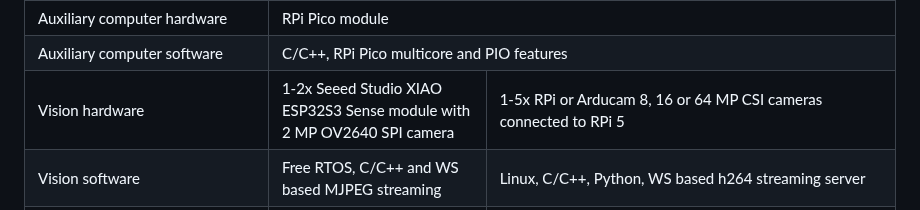
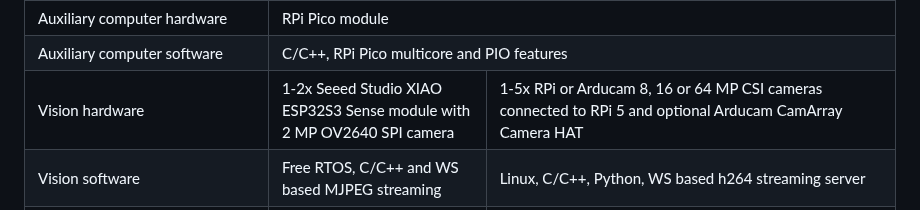
Before and after one commit to chradev/Adroid, a Markdown page: README.md, the part around the change. GitHub-like rendering.

```diff
--- a/README.md
+++ b/README.md
@@ -38,7 +38,7 @@ Adroid is not only a platform but it is also a continuous process intended to ac
 <tr >
     <td style="text-align: end;" > Vision hardware </td>
     <td > 1-2x Seeed Studio XIAO ESP32S3 Sense module with 2&nbsp;MP OV2640 SPI camera </td>
-    <td colspan="2" > 1-5x RPi or Arducam 8, 16 or 64 MP CSI cameras connected to RPi&nbsp;5 </td></tr>
+    <td colspan="2" > 1-5x RPi or Arducam 8, 16 or 64 MP CSI cameras connected to RPi&nbsp;5 and optional Arducam CamArray Camera HAT </td></tr>
 <tr style="background-color: #fcfccc;">
     <td style="text-align: end;" > Vision software </td>
     <td > Free RTOS, C/C++ and WS based MJPEG streaming </td>
```
